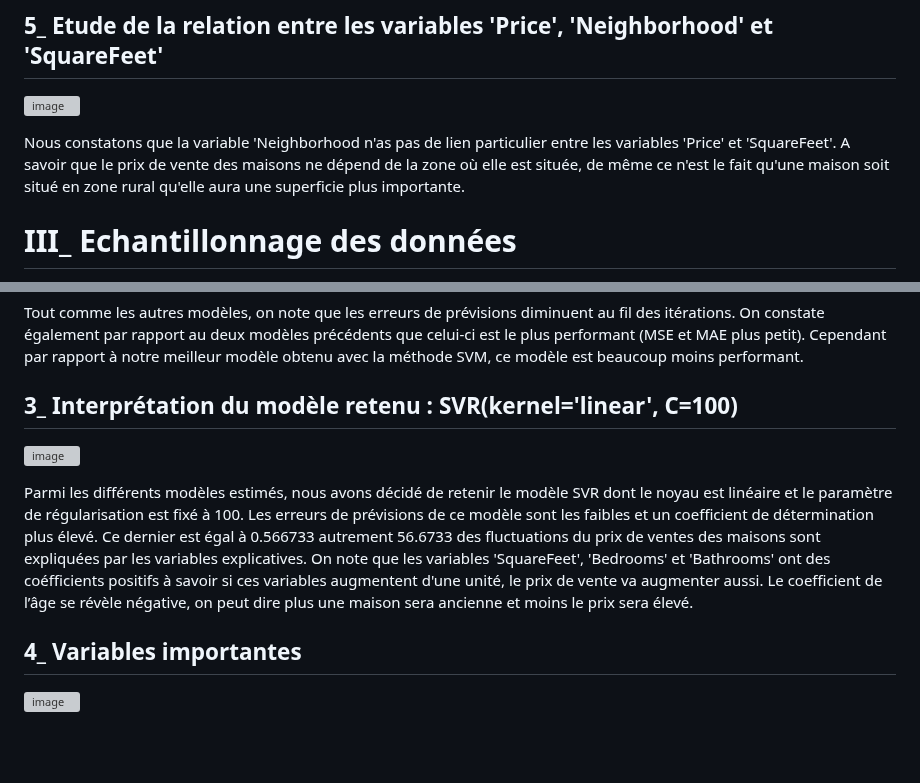
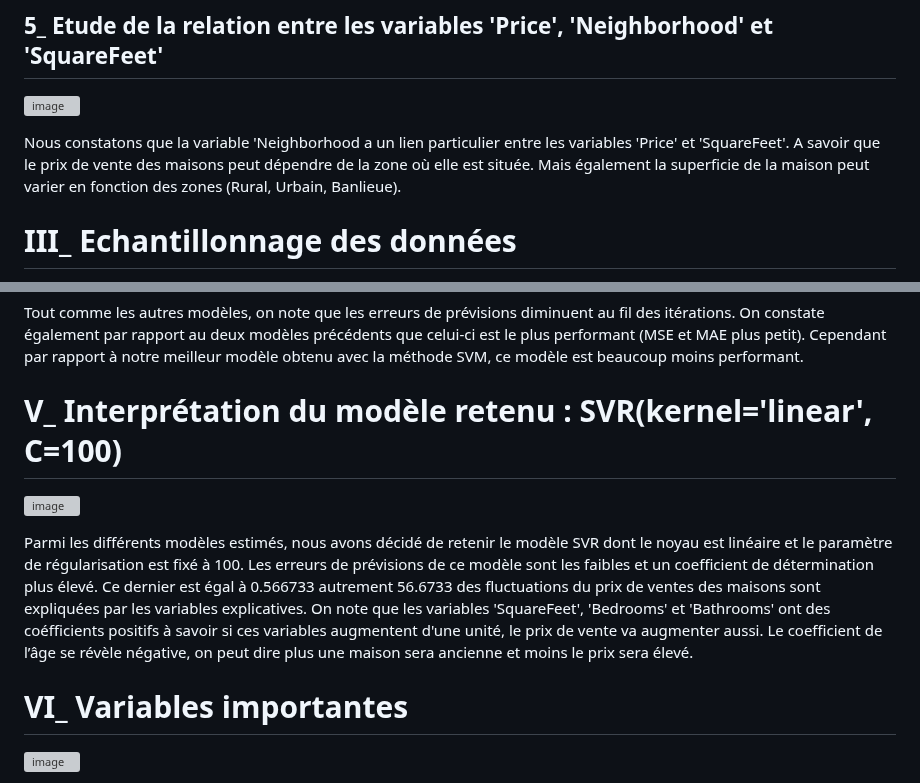
Before and after one commit to Ndeye-Bakhoum/ndeye_rose, a Markdown page: README.md, 2 parts joined by grey strips. GitHub-like rendering; blank space fills up the shorter version; grey boxes are pictures that could not be loaded.

```diff
--- a/README.md
+++ b/README.md
@@ -58,7 +58,7 @@ L'étude de la corrélation entre nos variables est très importante car il perm
 ##  5_ Etude de la relation entre les variables 'Price', 'Neighborhood' et 'SquareFeet'
 ![image](https://github.com/Ndeye-Bakhoum/ndeye_rose/assets/154429723/f337577d-db3a-4061-8e89-26d0a7efba8b)
 
-Nous constatons que la variable 'Neighborhood n'as pas de lien particulier entre les variables 'Price' et 'SquareFeet'. A savoir que le prix de vente des maisons ne dépend de la zone où elle est située, de même  ce n'est le fait qu'une maison soit situé en zone rural qu'elle aura une superficie plus importante.
+Nous constatons que la variable 'Neighborhood a un lien particulier entre les variables 'Price' et 'SquareFeet'. A savoir que le prix de vente des maisons peut dépendre de la zone où elle est située. Mais également la superficie de la maison peut varier en fonction des zones (Rural, Urbain, Banlieue).
 
 # III_ Echantillonnage des données
 Avant de commencer à modéliser nos données, nous avons d'abord séparé notre variable cible 'Price' de nos variables explicatives. Ensuite nous avons encodé la variable 'Neighborhood' afin d'éviter des erreurs au moment de la normalisation des variables. On sépare nos données en deux ensembles avec un taux d'échantillonnage de 20% :
@@ -119,12 +119,12 @@ Nous avons ensuite tuner le modèle en utilisant ces paramètres :
 
 Tout comme les autres modèles, on note que les erreurs de prévisions diminuent au fil des itérations. On constate également par rapport au deux modèles précédents que celui-ci est le plus performant (MSE et MAE plus petit). Cependant par rapport à notre meilleur modèle obtenu avec la méthode SVM, ce modèle est beaucoup moins performant.
 
-##  3_ Interprétation du modèle retenu : SVR(kernel='linear', C=100)
+# V_ Interprétation du modèle retenu : SVR(kernel='linear', C=100)
 ![image](https://github.com/Ndeye-Bakhoum/ndeye_rose/assets/154429723/e07241ad-8cc3-46ad-8e46-79e12426642d)
 
 Parmi les différents modèles estimés, nous avons décidé de retenir le modèle SVR dont le noyau est linéaire et le paramètre de régularisation est fixé à 100. Les erreurs de prévisions de ce modèle sont les faibles et un coefficient de détermination plus élevé. Ce dernier est égal à 0.566733 autrement 56.6733 des fluctuations du prix de ventes des maisons sont expliquées par les variables explicatives. On note que les variables 'SquareFeet', 'Bedrooms' et 'Bathrooms' ont des coéfficients positifs à savoir si ces variables augmentent d'une unité, le prix de vente va augmenter aussi. Le coefficient de l’âge se révèle négative, on peut dire plus une maison sera ancienne et moins le prix sera élevé.
 
-##  4_ Variables importantes
+#  VI_ Variables importantes
 ![image](https://github.com/Ndeye-Bakhoum/ndeye_rose/assets/154429723/abbd027d-907f-4a7e-b7df-063cbf9c1392)
 
 Pour déterminer l'importance des variables, nous avons décidé d'estimer un modèle de RandomForest afin de savoir les variables qui peuvent influencer le prix de vente des maisons. Nous pouvons constater que sur nos 5 variables, la superficie (SquareFeet) est largement plus importante pour évaluer le prix de vente de la maison. Autrement dit plus la surface sera élevée et plus la maison aura un prix élevé. Comme autre variable importante nous avons le quartier (Neighborhood) qui peut aussi influencer le prix de vente. En effet le fait qu'une maison se trouve en zone urbaine peut devenir plus chère qu'une maison se trouvant en banlieue. On note aussi que le fait qu'une maison ait un nombre de chambre plus élevé aura un prix plus conséquent.
```
